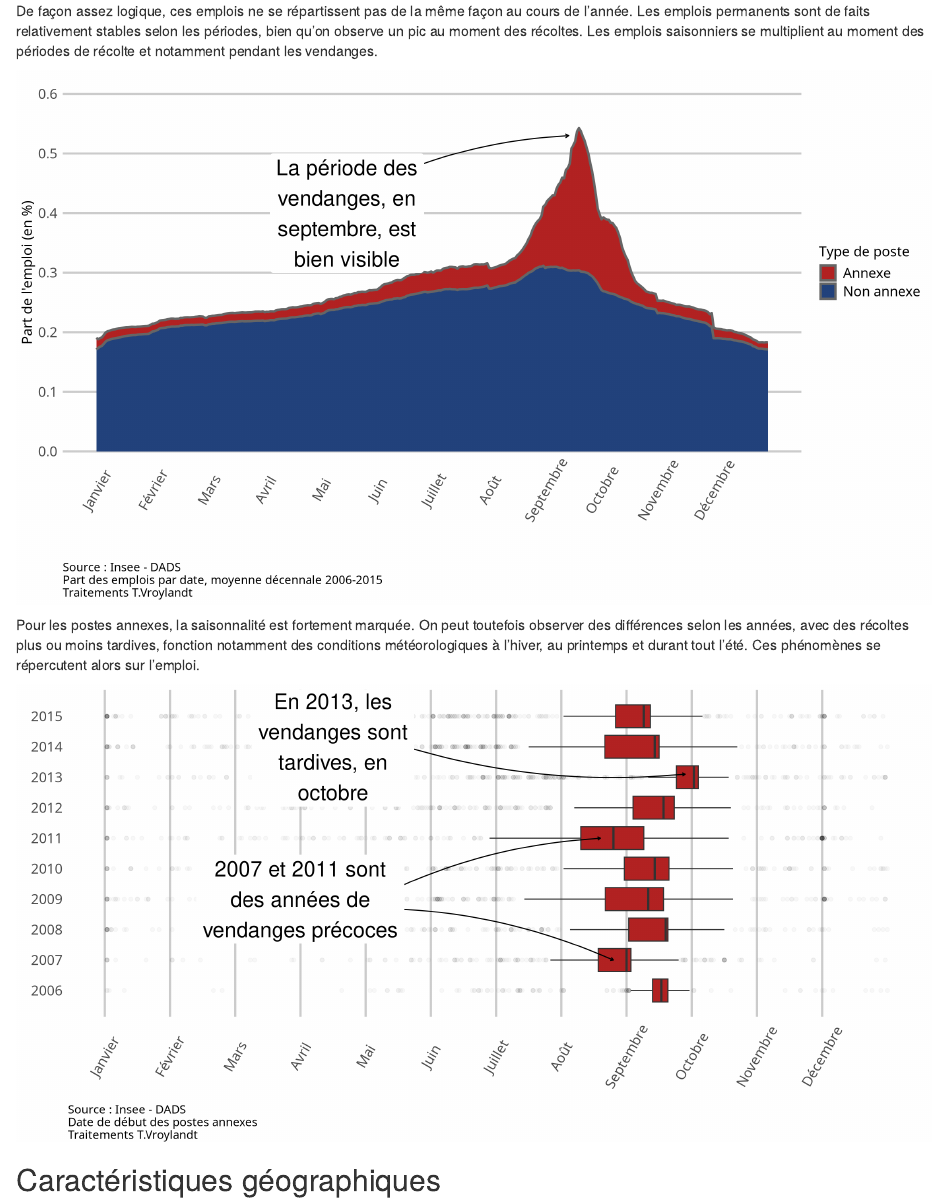
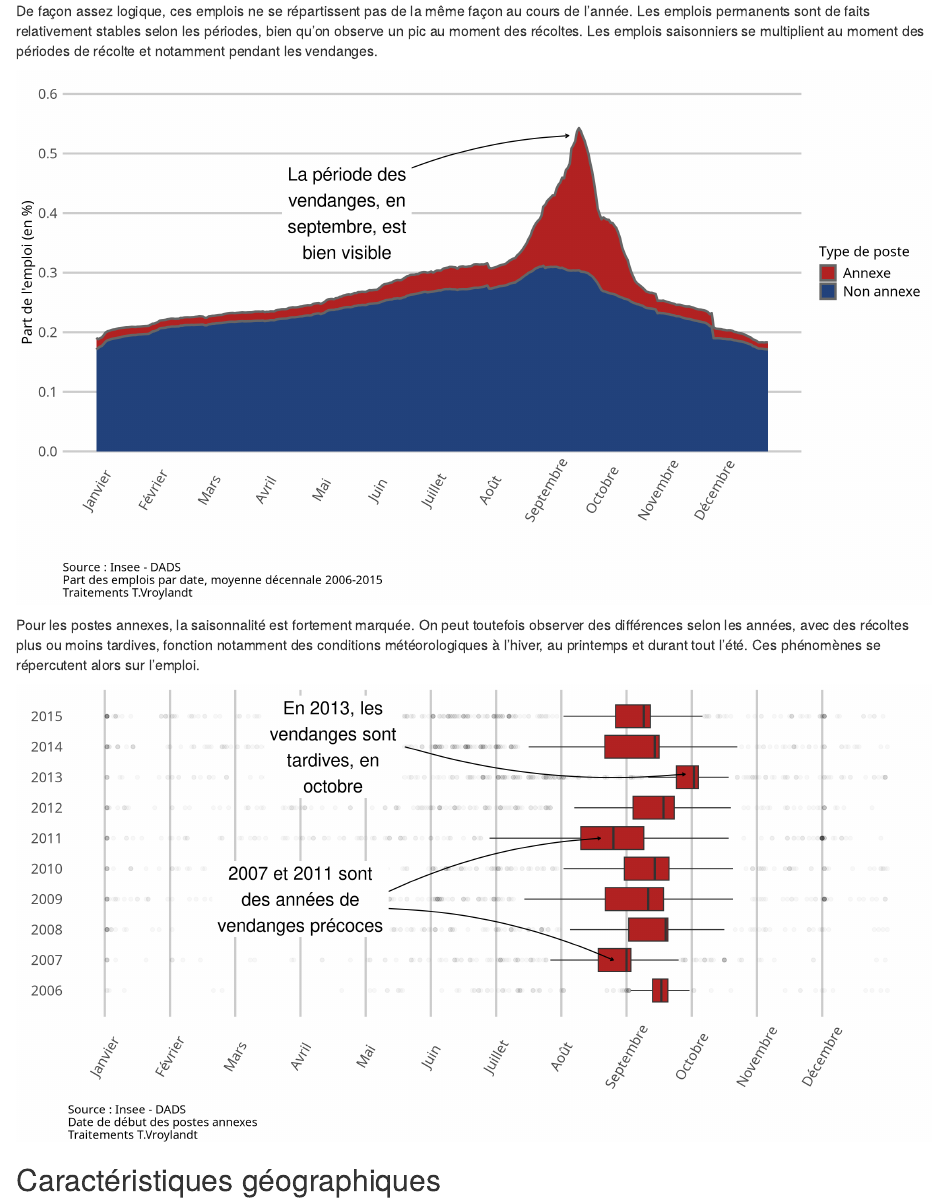
Before and after one commit to tvroylandt/vendanges, an R Markdown document (analyse_vendanges.Rmd): the page in a window 1100 px wide, from 420 px down. Rendered offline with R 4.5, knitr and Pandoc, with nearby package versions; some code elsewhere in the file could not run offline.

Commit message:
Size comment

```diff
--- a/analyse_vendanges.Rmd
+++ b/analyse_vendanges.Rmd
@@ -117,7 +117,7 @@ seq_empl_jour %>%
       label = str_wrap(label, 15)
     ),
     label.size = NA,
-    size = 7
+    size = 6
   ) +
   scale_x_continuous(
     "",
@@ -215,7 +215,7 @@ dads_postes %>%
       label = str_wrap(label, 18)
     ),
     label.size = NA,
-    size = 7
+    size = 6
   ) +
   geom_label(
     data = tibble(x = 2014, y = 3.5, label = "En 2013, les vendanges sont tardives, en octobre"),
@@ -225,7 +225,7 @@ dads_postes %>%
       label = str_wrap(label, 18)
     ),
     label.size = NA,
-    size = 7
+    size = 6
   ) +
   scale_x_continuous("", breaks = seq(2006, 2015, 1)) +
   scale_y_continuous(
```
Also changed, not shown: analyse_vendanges.Rmd (2 more changed lines).
